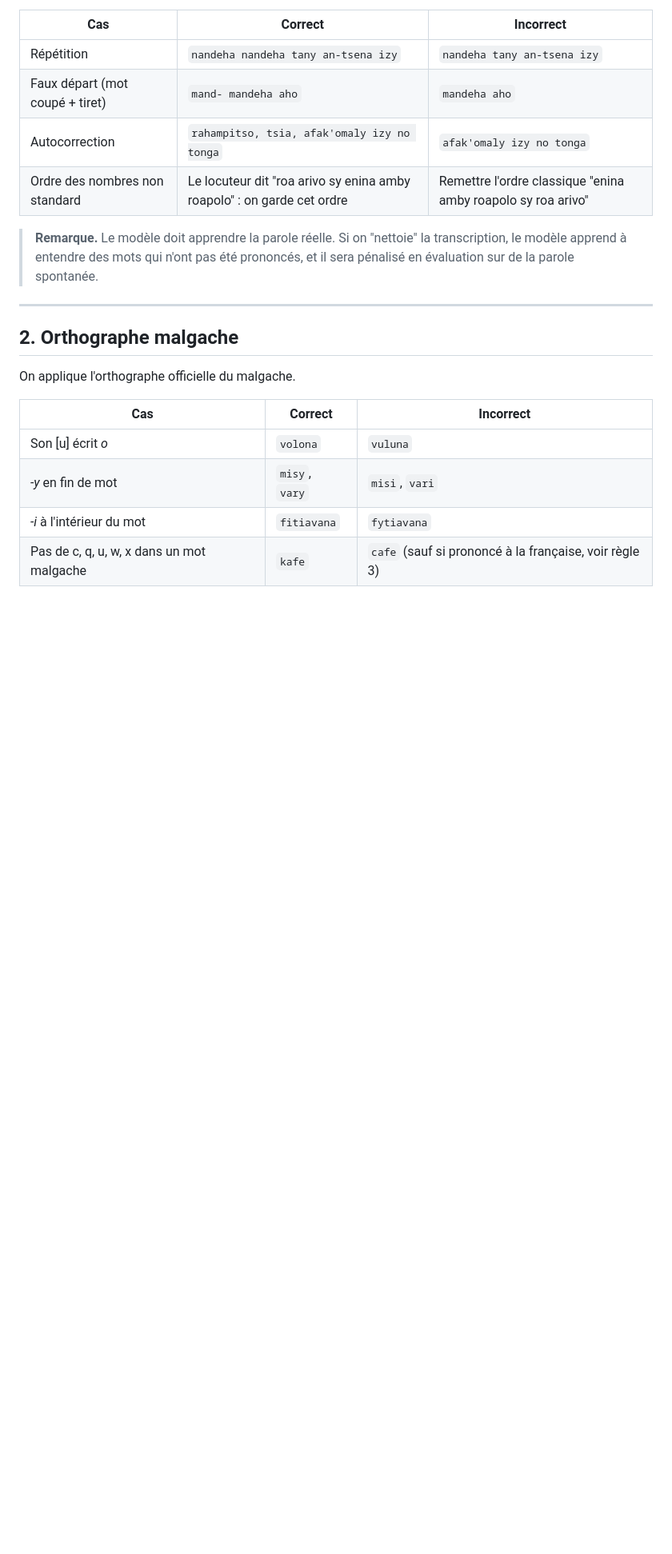
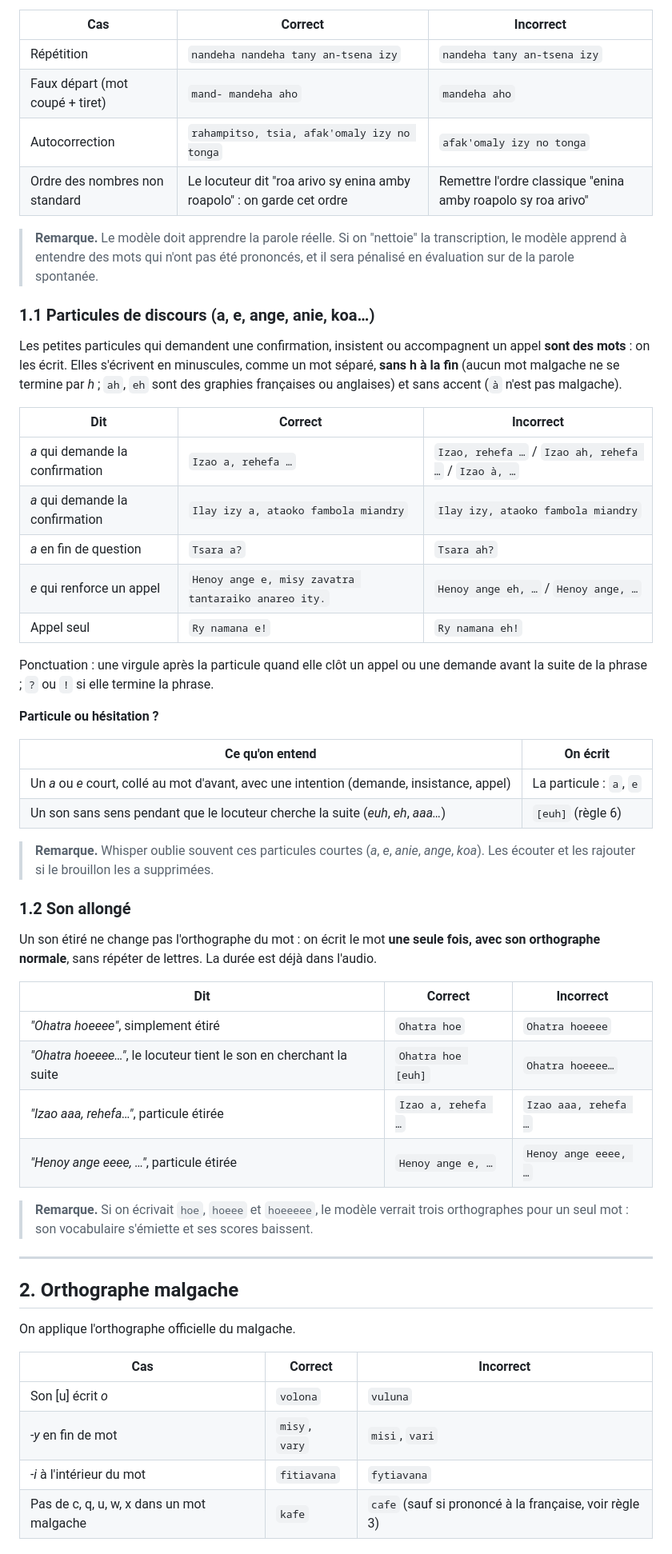
Before and after one commit to nyvoahary/label-in, a Markdown page: static/convention-transcription-prova-mg.md, the part around one of its changes. Shown at 80% size. Rendered like a GitHub page; blank space fills up the shorter version.

Commit message:
Convention v1.4: discourse particles (1.1) and drawn-out sounds (1.2)
Clarifications already applied in the transcriptions, so the version stays
v1.4: particles a, e, ange… are written, without a final h; a drawn-out
sound is written once with the normal spelling ([euh] if it is a hesitation).

Co-Authored-By: Claude Opus 5.5 <noreply@anthropic.com>

```diff
--- a/static/convention-transcription-prova-mg.md
+++ b/static/convention-transcription-prova-mg.md
@@ -35,6 +35,42 @@ On écrit **ce qui est dit**, pas ce qui aurait dû être dit. On ne corrige ni
 | Ordre des nombres non standard | Le locuteur dit "roa arivo sy enina amby roapolo" : on garde cet ordre | Remettre l'ordre classique "enina amby roapolo sy roa arivo" |
 
 > **Remarque.** Le modèle doit apprendre la parole réelle. Si on "nettoie" la transcription, le modèle apprend à entendre des mots qui n'ont pas été prononcés, et il sera pénalisé en évaluation sur de la parole spontanée.
+
+### 1.1 Particules de discours (a, e, ange, anie, koa…)
+
+Les petites particules qui demandent une confirmation, insistent ou accompagnent un appel **sont des mots** : on les écrit. Elles s'écrivent en minuscules, comme un mot séparé, **sans h à la fin** (aucun mot malgache ne se termine par *h* ; `ah`, `eh` sont des graphies françaises ou anglaises) et sans accent (`à` n'est pas malgache).
+
+| Dit | Correct | Incorrect |
+|---|---|---|
+| *a* qui demande la confirmation | `Izao a, rehefa …` | `Izao, rehefa …` / `Izao ah, rehefa …` / `Izao à, …` |
+| *a* qui demande la confirmation | `Ilay izy a, ataoko fambola miandry` | `Ilay izy, ataoko fambola miandry` |
+| *a* en fin de question | `Tsara a?` | `Tsara ah?` |
+| *e* qui renforce un appel | `Henoy ange e, misy zavatra tantaraiko anareo ity.` | `Henoy ange eh, …` / `Henoy ange, …` |
+| Appel seul | `Ry namana e!` | `Ry namana eh!` |
+
+Ponctuation : une virgule après la particule quand elle clôt un appel ou une demande avant la suite de la phrase ; `?` ou `!` si elle termine la phrase.
+
+**Particule ou hésitation ?**
+
+| Ce qu'on entend | On écrit |
+|---|---|
+| Un *a* ou *e* court, collé au mot d'avant, avec une intention (demande, insistance, appel) | La particule : `a`, `e` |
+| Un son sans sens pendant que le locuteur cherche la suite (*euh*, *eh*, *aaa…*) | `[euh]` (règle 6) |
+
+> **Remarque.** Whisper oublie souvent ces particules courtes (*a*, *e*, *anie*, *ange*, *koa*). Les écouter et les rajouter si le brouillon les a supprimées.
+
+### 1.2 Son allongé
+
+Un son étiré ne change pas l'orthographe du mot : on écrit le mot **une seule fois, avec son orthographe normale**, sans répéter de lettres. La durée est déjà dans l'audio.
+
+| Dit | Correct | Incorrect |
+|---|---|---|
+| *"Ohatra hoeeee"*, simplement étiré | `Ohatra hoe` | `Ohatra hoeeee` |
+| *"Ohatra hoeeee…"*, le locuteur tient le son en cherchant la suite | `Ohatra hoe [euh]` | `Ohatra hoeeee…` |
+| *"Izao aaa, rehefa…"*, particule étirée | `Izao a, rehefa …` | `Izao aaa, rehefa …` |
+| *"Henoy ange eeee, …"*, particule étirée | `Henoy ange e, …` | `Henoy ange eeee, …` |
+
+> **Remarque.** Si on écrivait `hoe`, `hoeee` et `hoeeeee`, le modèle verrait trois orthographes pour un seul mot : son vocabulaire s'émiette et ses scores baissent.
 
 ---
 
```
Also changed, not shown: other parts of static/convention-transcription-prova-mg.md (+3 -0 lines).
